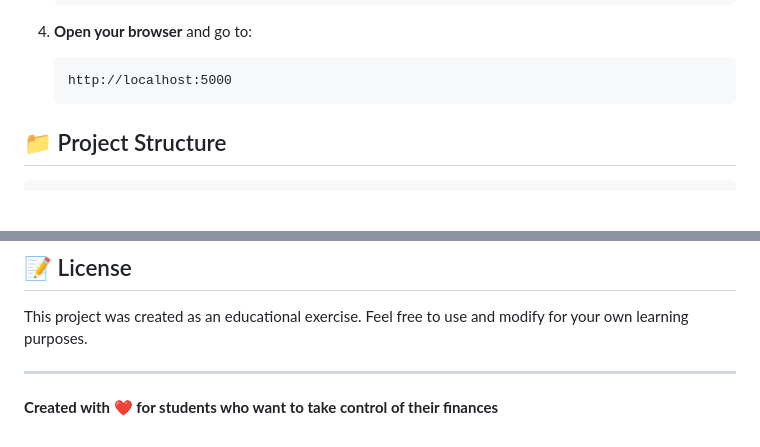
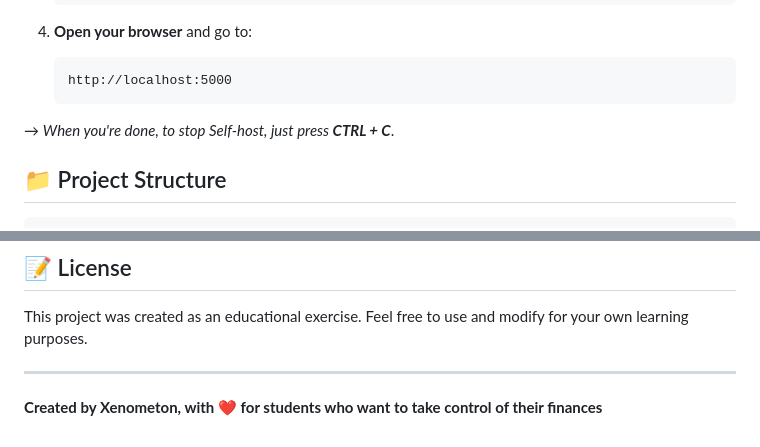
Before and after one commit to Xenometon/Project-Monet, a Markdown page: README.md, 2 parts joined by grey strips. Rendered like a GitHub page; blank space fills up the shorter version.

````diff
--- a/README.md
+++ b/README.md
@@ -53,6 +53,7 @@ Project Monet is a full-stack web application designed to help students track th
    ```
    http://localhost:5000
    ```
+→ *When you're done, to stop Self-host, just press **CTRL + C***.
 
 ## 📁 Project Structure
 
@@ -142,4 +143,4 @@ This project was created as an educational exercise. Feel free to use and modify
 
 ---
 
-**Created with ❤️ for students who want to take control of their finances**
+**Created by Xenometon, with ❤️ for students who want to take control of their finances**
````
